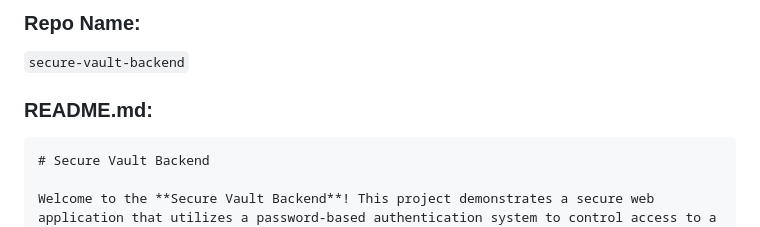
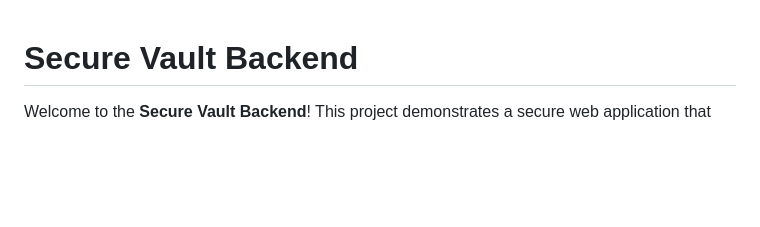
Before and after one commit to saadhtiwana/-secure-vault-backend, a Markdown page: README.md, the part around one of its changes. Rendered like a GitHub page; blank space fills up the shorter version.

````diff
--- a/README.md
+++ b/README.md
@@ -1,9 +1,6 @@
-### Repo Name:
-`secure-vault-backend`
 
-### README.md:
 
-```markdown
+
 # Secure Vault Backend
 
 Welcome to the **Secure Vault Backend**! This project demonstrates a secure web application that utilizes a password-based authentication system to control access to a "secret vault" of sensitive information. The backend is built with **Node.js** and **Express**, while the frontend is simple and minimal, relying on static HTML and CSS.
````
Also changed, not shown: other parts of README.md (+0 -1 lines).
